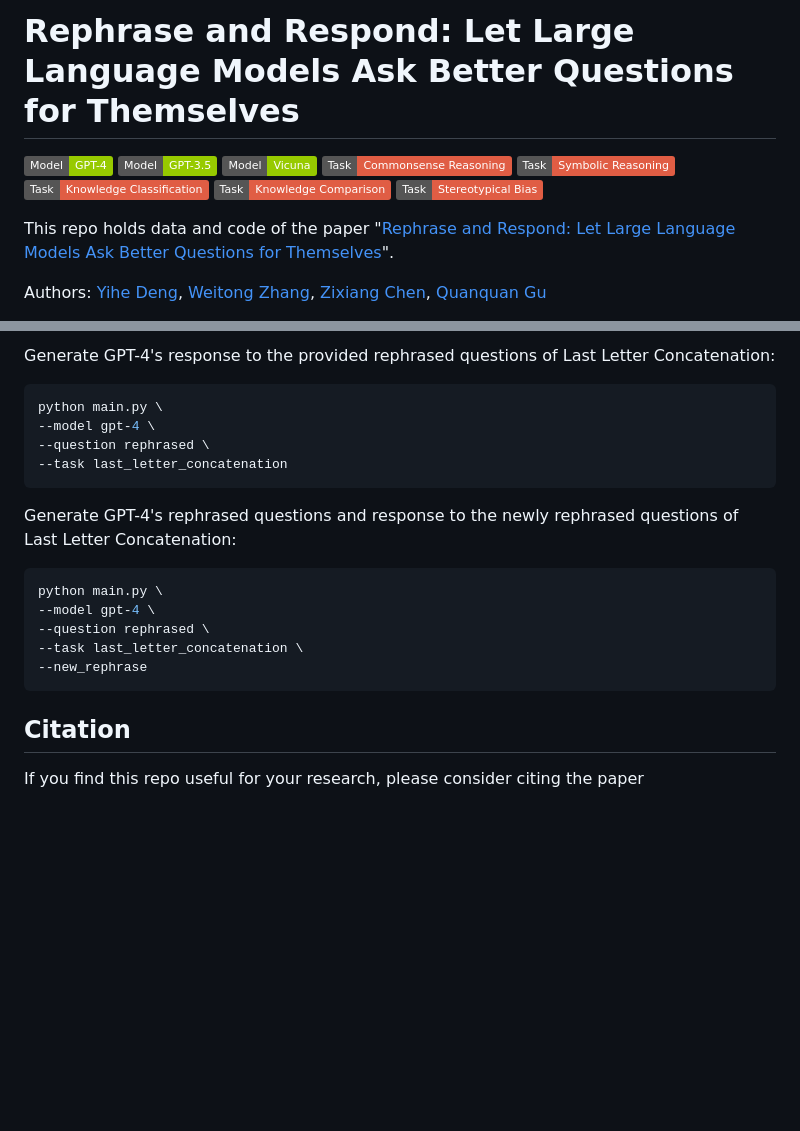
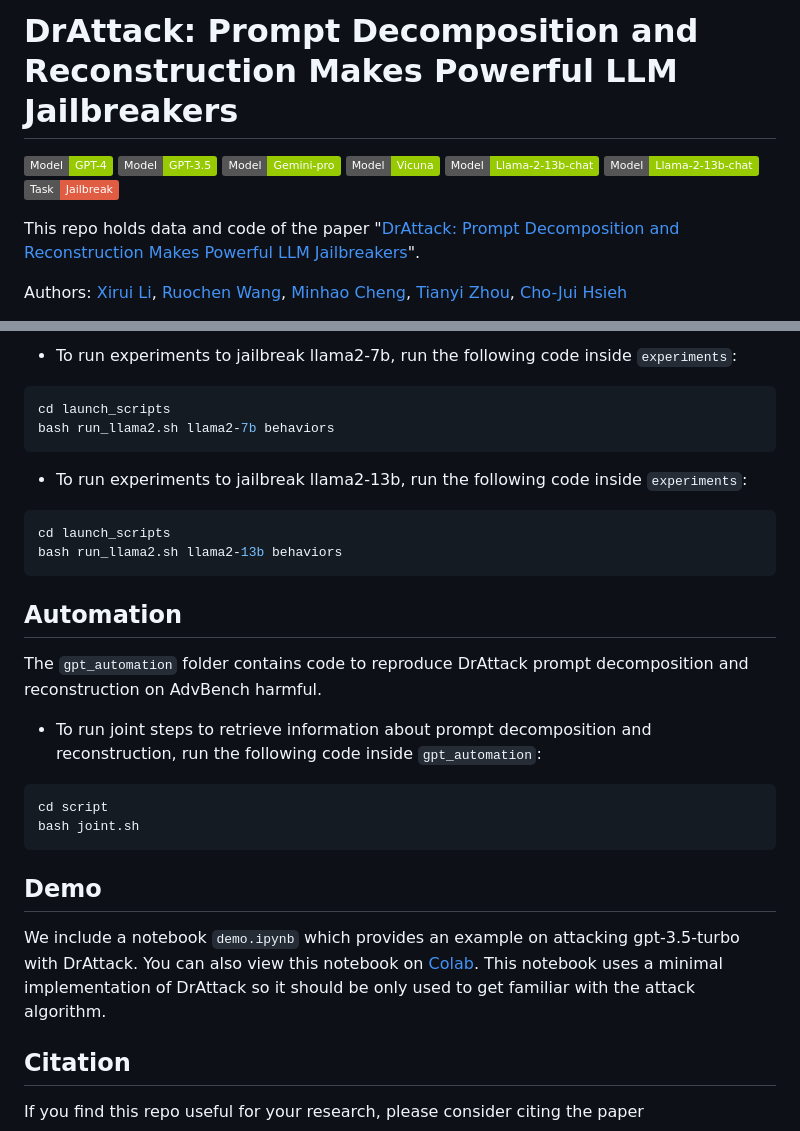
Before and after one commit to xirui-li/DrAttack, a Markdown page: README.md, 2 parts joined by grey strips. Rendered like a GitHub page; badges without logos; blank space fills up the shorter version.

````diff
--- a/README.md
+++ b/README.md
@@ -1,15 +1,14 @@
-# Rephrase and Respond: Let Large Language Models Ask Better Questions for Themselves
+# DrAttack: Prompt Decomposition and Reconstruction Makes Powerful LLM Jailbreakers
 
 ![GPT-4](https://img.shields.io/badge/Model-GPT--4-green)
 ![GPT-3.5](https://img.shields.io/badge/Model-GPT--3.5-green)
+![Gemini-pro](https://img.shields.io/badge/Model-Gemini--pro-green)
 ![Vicuna](https://img.shields.io/badge/Model-Vicuna-green)
-![Commonsense Reasoning](https://img.shields.io/badge/Task-Commonsense_Reasoning-red)
-![Symbolic Reasoning](https://img.shields.io/badge/Task-Symbolic_Reasoning-red)
-![Knowledge Classification](https://img.shields.io/badge/Task-Knowledge_Classification-red)
-![Knowledge Comparison](https://img.shields.io/badge/Task-Knowledge_Comparison-red)
-![Stereotypical Bias](https://img.shields.io/badge/Task-Stereotypical_Bias-red)
+![Llama2-7b](https://img.shields.io/badge/Model-Llama--2--13b--chat-green)
+![Llama2-13b](https://img.shields.io/badge/Model-Llama--2--13b--chat-green)
+![Jailbreak](https://img.shields.io/badge/Task-Jailbreak-red)
 
-This repo holds data and code of the paper "[Rephrase and Respond: Let Large Language Models Ask Better Questions for Themselves](https://arxiv.org/abs/2311.04205)".
+This repo holds data and code of the paper "[DrAttack: Prompt Decomposition and Reconstruction Makes Powerful LLM Jailbreakers](https://arxiv.org/abs/2311.04205)".
 
-Authors: [Yihe Deng](https://sites.google.com/g.ucla.edu/yihedeng/), [Weitong Zhang](https://web.cs.ucla.edu/~weightzero/), [Zixiang Chen](), [Quanquan Gu](https://web.cs.ucla.edu/~qgu/)
+Authors: [Xirui Li](https://xirui-li.github.io/), [Ruochen Wang](https://ruocwang.github.io/), [Minhao Cheng](https://cmhcbb.github.io/), [Tianyi Zhou](https://tianyizhou.github.io/), [Cho-Jui Hsieh](https://web.cs.ucla.edu/~chohsieh/)
 
@@ -108,21 +94,31 @@ python main.py \
 ```
 
-Generate GPT-4's response to the provided rephrased questions of Last Letter Concatenation:
-```sh
-python main.py \
---model gpt-4 \
---question rephrased \
---task last_letter_concatenation
+- To run experiments to jailbreak llama2-7b, run the following code inside `experiments`:
+
+```bash
+cd launch_scripts
+bash run_llama2.sh llama2-7b behaviors
 ```
 
-Generate GPT-4's rephrased questions and response to the newly rephrased questions of Last Letter Concatenation:
-```sh
-python main.py \
---model gpt-4 \
---question rephrased \
---task last_letter_concatenation \
---new_rephrase
+- To run experiments to jailbreak llama2-13b, run the following code inside `experiments`:
+
+```bash
+cd launch_scripts
+bash run_llama2.sh llama2-13b behaviors
 ```
+## Automation
+
+The `gpt_automation` folder contains code to reproduce DrAttack prompt decomposition and reconstruction on AdvBench harmful.
+
+- To run joint steps to retrieve information about prompt decomposition and reconstruction, run the following code inside `gpt_automation`:
+
+```bash
+cd script
+bash joint.sh
+```
+
+## Demo
+We include a notebook `demo.ipynb` which provides an example on attacking gpt-3.5-turbo with DrAttack. You can also view this notebook on [Colab](https://colab.research.google.com/drive/1dinZSyP1E4KokSLPcCh1JQFUFsN-WV--?usp=sharing). This notebook uses a minimal implementation of DrAttack so it should be only used to get familiar with the attack algorithm.
 
 ## Citation
 If you find this repo useful for your research, please consider citing the paper
````
Also changed, not shown: other parts of README.md (+58 -71 lines).
